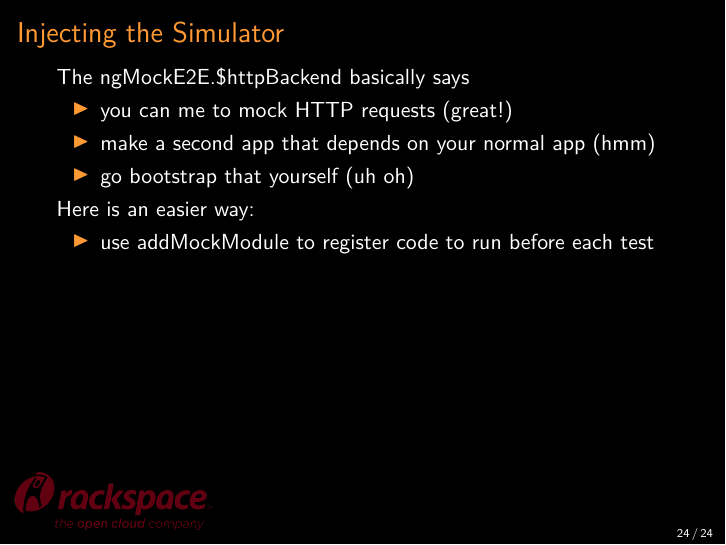
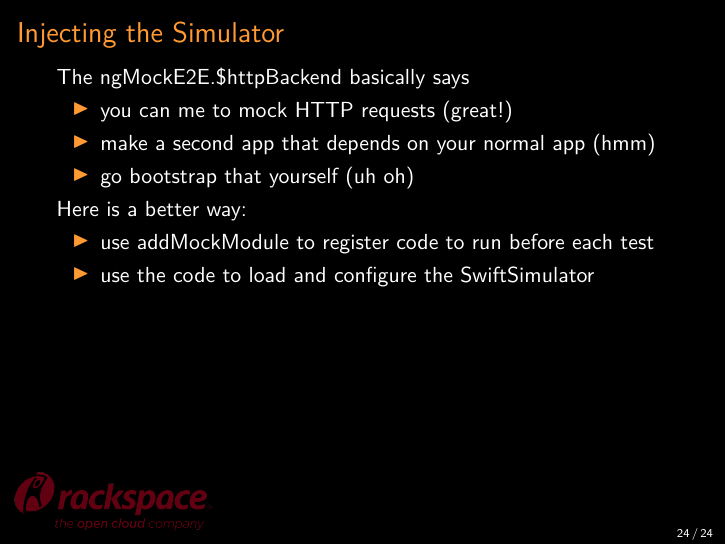
Before and after one commit to mgeisler/swift-browser-talk, LaTeX slides (swift-browser.tex): page 27 of 27. Compiled offline with pdfLaTeX.

Commit message:
small update

```diff
--- a/swift-browser.tex
+++ b/swift-browser.tex
@@ -460,9 +460,10 @@ SwiftSimulator.prototype.getObject = function (method, url) {
   \item go bootstrap that yourself (uh oh)
   \end{itemize}
 
-  Here is an easier way:
+  Here is a better way:
   \begin{itemize}
   \item use addMockModule to register code to run before each test
+  \item use the code to load and configure the SwiftSimulator
   \end{itemize}
 \end{frame}
 
```
